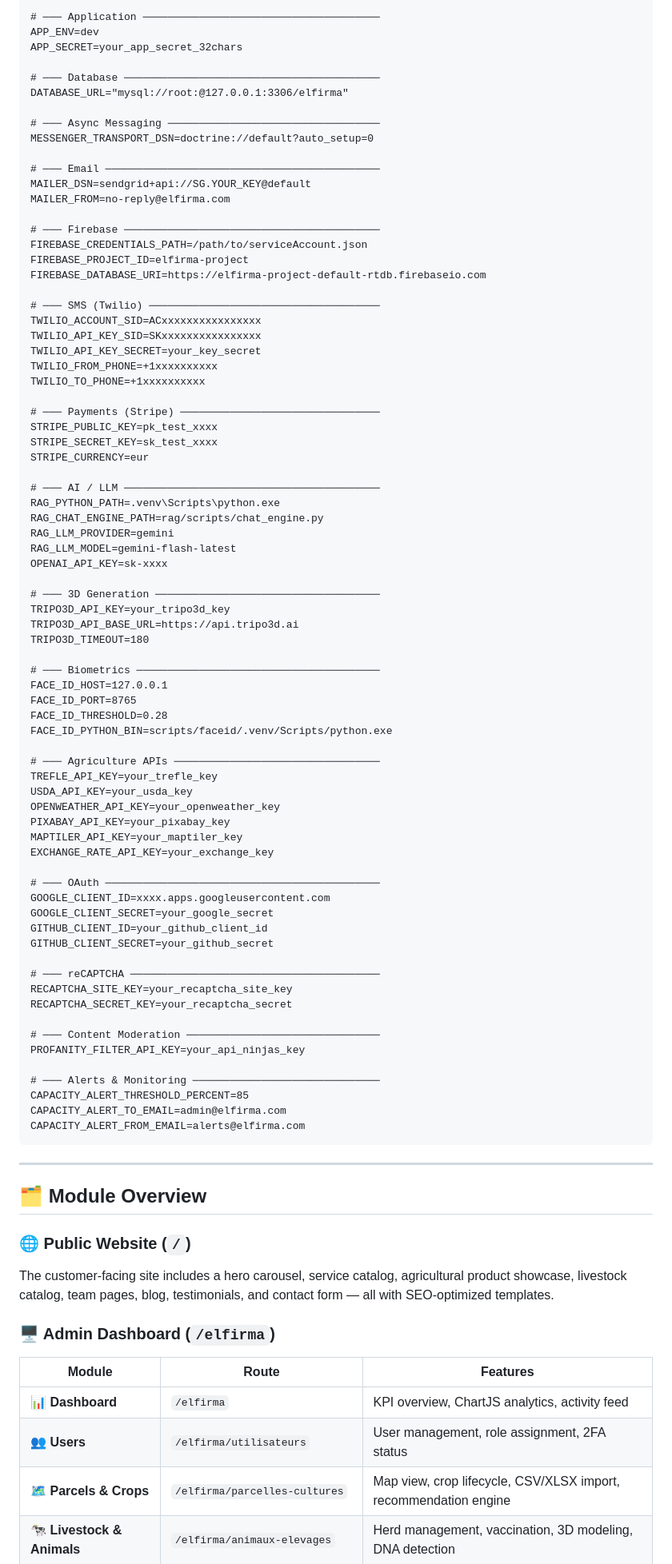
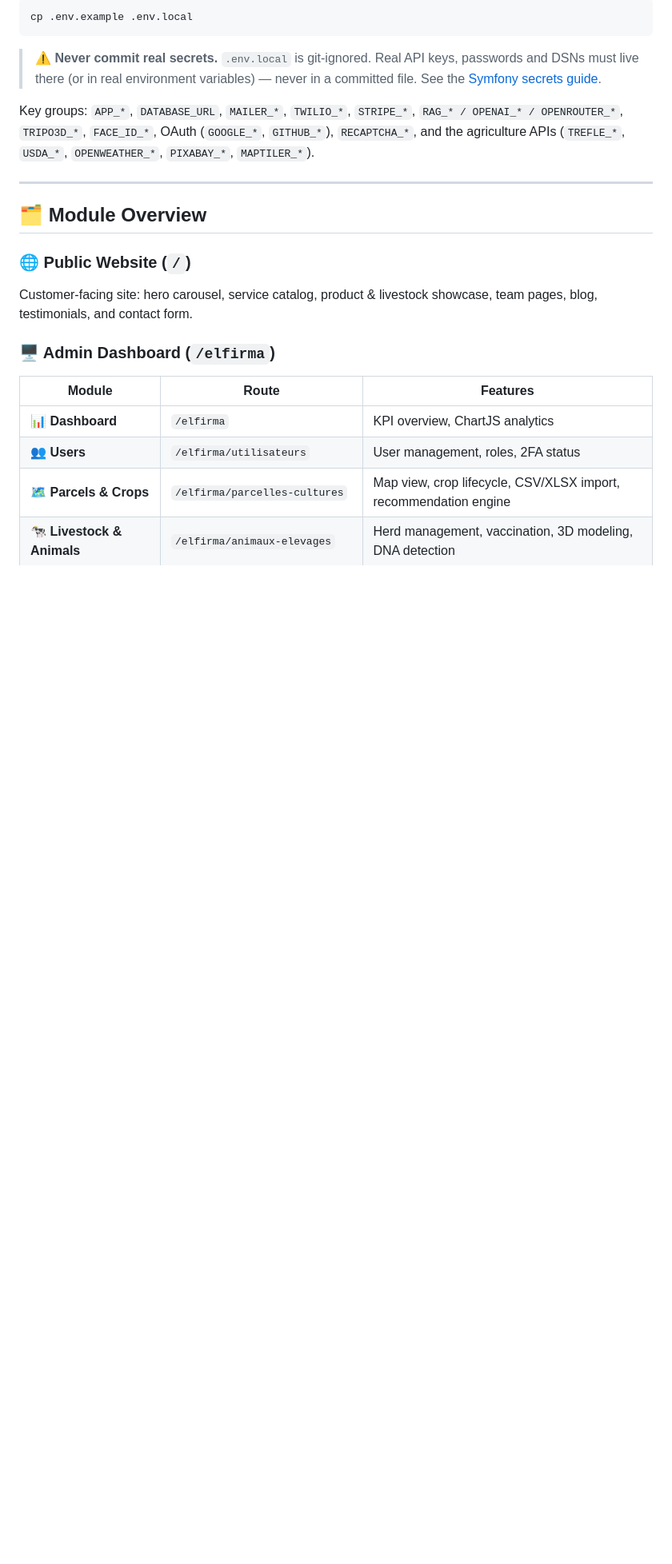
Before and after one commit to YoussefAbbes/Esprit-PIDEV-WEB-3A3-2026-ELFIRMA, a Markdown page: README.md, the part around one of its changes. Shown at 80% size. GitHub-like rendering; folded sections open; blank space fills up the shorter version.

````diff
--- a/README.md
+++ b/README.md
@@ -308,95 +334,24 @@ php -S localhost:8000 -t public/
 
-```dotenv
-# ─── Application ──────────────────────────────────────
-APP_ENV=dev
-APP_SECRET=your_app_secret_32chars
-
-# ─── Database ─────────────────────────────────────────
-DATABASE_URL="mysql://root:@127.0.0.1:3306/elfirma"
-
-# ─── Async Messaging ──────────────────────────────────
-MESSENGER_TRANSPORT_DSN=doctrine://default?auto_setup=0
-
-# ─── Email ────────────────────────────────────────────
-MAILER_DSN=sendgrid+api://SG.YOUR_KEY@default
-MAILER_FROM=no-reply@elfirma.com
-
-# ─── Firebase ─────────────────────────────────────────
-FIREBASE_CREDENTIALS_PATH=/path/to/serviceAccount.json
-FIREBASE_PROJECT_ID=elfirma-project
-FIREBASE_DATABASE_URI=https://elfirma-project-default-rtdb.firebaseio.com
-
-# ─── SMS (Twilio) ─────────────────────────────────────
-TWILIO_ACCOUNT_SID=ACxxxxxxxxxxxxxxxx
-TWILIO_API_KEY_SID=SKxxxxxxxxxxxxxxxx
-TWILIO_API_KEY_SECRET=your_key_secret
-TWILIO_FROM_PHONE=+1xxxxxxxxxx
-TWILIO_TO_PHONE=+1xxxxxxxxxx
-
-# ─── Payments (Stripe) ────────────────────────────────
-STRIPE_PUBLIC_KEY=pk_test_xxxx
-STRIPE_SECRET_KEY=sk_test_xxxx
-STRIPE_CURRENCY=eur
-
-# ─── AI / LLM ─────────────────────────────────────────
-RAG_PYTHON_PATH=.venv\Scripts\python.exe
-RAG_CHAT_ENGINE_PATH=rag/scripts/chat_engine.py
-RAG_LLM_PROVIDER=gemini
-RAG_LLM_MODEL=gemini-flash-latest
-OPENAI_API_KEY=sk-xxxx
-
-# ─── 3D Generation ────────────────────────────────────
-TRIPO3D_API_KEY=your_tripo3d_key
-TRIPO3D_API_BASE_URL=https://api.tripo3d.ai
-TRIPO3D_TIMEOUT=180
-
-# ─── Biometrics ───────────────────────────────────────
-FACE_ID_HOST=127.0.0.1
-FACE_ID_PORT=8765
-FACE_ID_THRESHOLD=0.28
-FACE_ID_PYTHON_BIN=scripts/faceid/.venv/Scripts/python.exe
-
-# ─── Agriculture APIs ─────────────────────────────────
-TREFLE_API_KEY=your_trefle_key
-USDA_API_KEY=your_usda_key
-OPENWEATHER_API_KEY=your_openweather_key
-PIXABAY_API_KEY=your_pixabay_key
-MAPTILER_API_KEY=your_maptiler_key
-EXCHANGE_RATE_API_KEY=your_exchange_key
-
-# ─── OAuth ────────────────────────────────────────────
-GOOGLE_CLIENT_ID=xxxx.apps.googleusercontent.com
-GOOGLE_CLIENT_SECRET=your_google_secret
-GITHUB_CLIENT_ID=your_github_client_id
-GITHUB_CLIENT_SECRET=your_github_secret
-
-# ─── reCAPTCHA ────────────────────────────────────────
-RECAPTCHA_SITE_KEY=your_recaptcha_site_key
-RECAPTCHA_SECRET_KEY=your_recaptcha_secret
-
-# ─── Content Moderation ───────────────────────────────
-PROFANITY_FILTER_API_KEY=your_api_ninjas_key
-
-# ─── Alerts & Monitoring ──────────────────────────────
-CAPACITY_ALERT_THRESHOLD_PERCENT=85
-CAPACITY_ALERT_TO_EMAIL=admin@elfirma.com
-CAPACITY_ALERT_FROM_EMAIL=alerts@elfirma.com
+```bash
+cp .env.example .env.local
 ```
 
-</details>
+> ⚠️ **Never commit real secrets.** `.env.local` is git-ignored. Real API keys, passwords and DSNs must live there (or in real environment variables) — never in a committed file. See the [Symfony secrets guide](https://symfony.com/doc/current/configuration/secrets.html).
+
+Key groups: `APP_*`, `DATABASE_URL`, `MAILER_*`, `TWILIO_*`, `STRIPE_*`, `RAG_* / OPENAI_* / OPENROUTER_*`, `TRIPO3D_*`, `FACE_ID_*`, OAuth (`GOOGLE_*`, `GITHUB_*`), `RECAPTCHA_*`, and the agriculture APIs (`TREFLE_*`, `USDA_*`, `OPENWEATHER_*`, `PIXABAY_*`, `MAPTILER_*`).
 
 ---
 
 ## 🗂 Module Overview
 
 ### 🌐 Public Website (`/`)
-The customer-facing site includes a hero carousel, service catalog, agricultural product showcase, livestock catalog, team pages, blog, testimonials, and contact form — all with SEO-optimized templates.
+Customer-facing site: hero carousel, service catalog, product & livestock showcase, team pages, blog, testimonials, and contact form.
 
 ### 🖥 Admin Dashboard (`/elfirma`)
 
 | Module | Route | Features |
 |---|---|---|
-| 📊 **Dashboard** | `/elfirma` | KPI overview, ChartJS analytics, activity feed |
-| 👥 **Users** | `/elfirma/utilisateurs` | User management, role assignment, 2FA status |
+| 📊 **Dashboard** | `/elfirma` | KPI overview, ChartJS analytics |
+| 👥 **Users** | `/elfirma/utilisateurs` | User management, roles, 2FA status |
 | 🗺 **Parcels & Crops** | `/elfirma/parcelles-cultures` | Map view, crop lifecycle, CSV/XLSX import, recommendation engine |
 | 🐄 **Livestock & Animals** | `/elfirma/animaux-elevages` | Herd management, vaccination, 3D modeling, DNA detection |
````
Also changed, not shown: other parts of README.md (+286 -259 lines).
